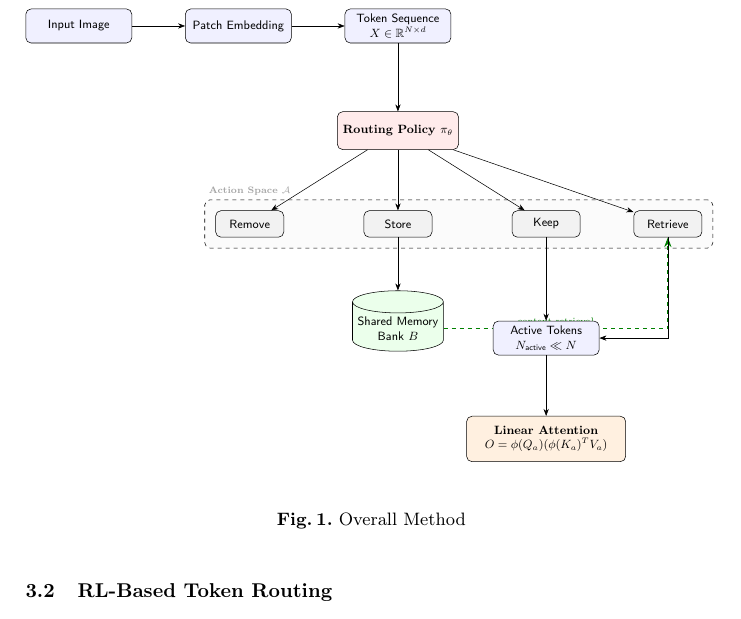
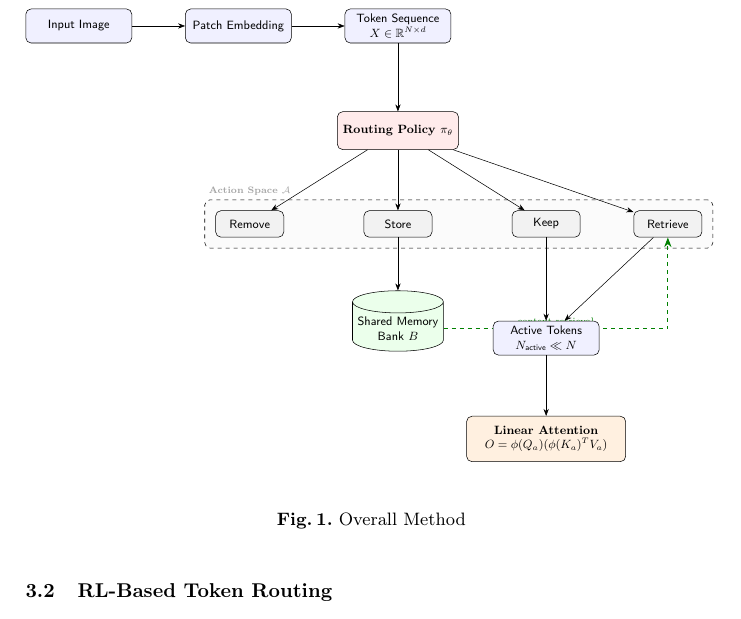
Before and after one commit to pnmq1103/wr227, a LaTeX paper (report/main.tex, which reads report/contents/03-approach.tex): part of page 4 of 7, cut so that both start at the same text. Compiled offline with pdfLaTeX.

Commit message:
fix the arrow

```diff
--- a/report/contents/03-approach.tex
+++ b/report/contents/03-approach.tex
@@ -128,7 +128,7 @@ We aim to make $N_{\text{active}} \ll N$, the effective computational cost is re
       {Active Tokens\\$N_{\text{active}} \ll N$};
 
       \draw[->] (keep) -- (active);
-      \draw[->] (retrieve) |- (active);
+      \draw[->] (retrieve) -- (active);
 
       %------------------------------------------------
       % Linear Attention
```
